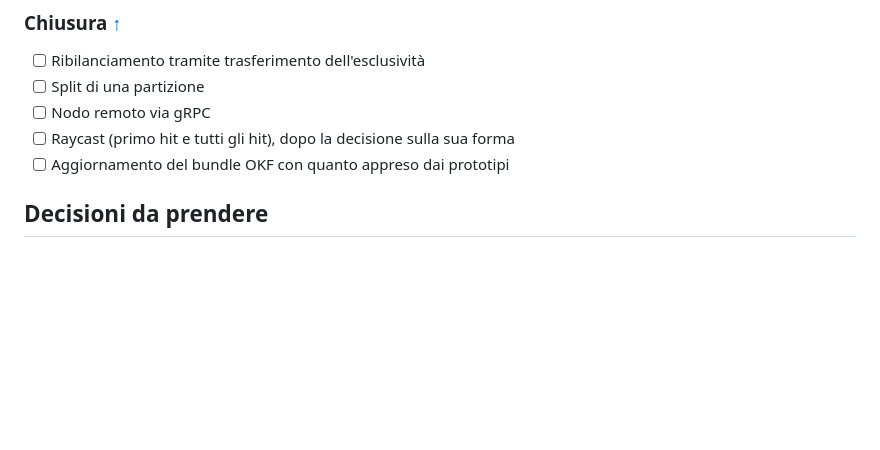
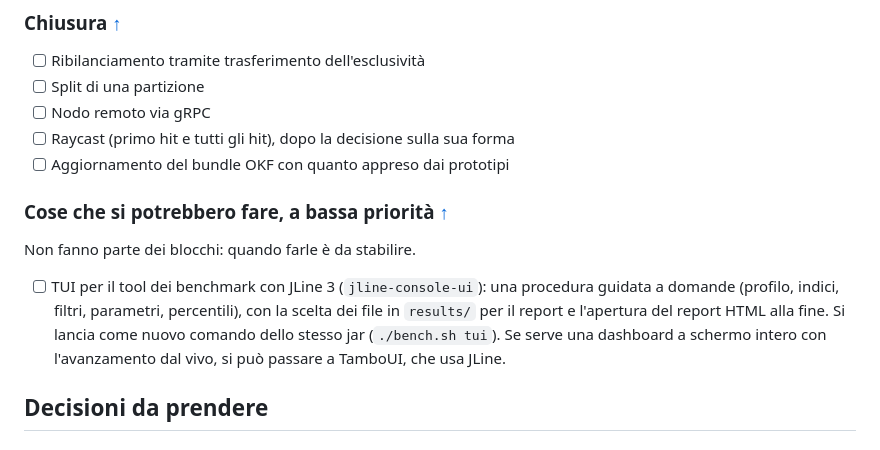
Before and after one commit to siculo/badspace, a Markdown page: TODO.md, the part around the change. Rendered like a GitHub page; blank space fills up the shorter version.

Commit message:
add: TUI con JLine 3 per il tool dei benchmark tra le cose a bassa priorità del TODO
Co-Authored-By: Claude Opus 5.5 <noreply@anthropic.com>

```diff
--- a/TODO.md
+++ b/TODO.md
@@ -137,6 +137,13 @@
 - [ ] Raycast (primo hit e tutti gli hit), dopo la decisione sulla sua forma
 - [ ] Aggiornamento del bundle OKF con quanto appreso dai prototipi
 
+<a id="fare-bassa-priorita"></a>
+### Cose che si potrebbero fare, a bassa priorità [↑](#blocchi)
+
+Non fanno parte dei blocchi: quando farle è da stabilire.
+
+- [ ] TUI per il tool dei benchmark con JLine 3 (`jline-console-ui`): una procedura guidata a domande (profilo, indici, filtri, parametri, percentili), con la scelta dei file in `results/` per il report e l'apertura del report HTML alla fine. Si lancia come nuovo comando dello stesso jar (`./bench.sh tui`). Se serve una dashboard a schermo intero con l'avanzamento dal vivo, si può passare a TamboUI, che usa JLine.
+
 ## Decisioni da prendere
 
 ### Già prese [↑](#blocchi)
```
